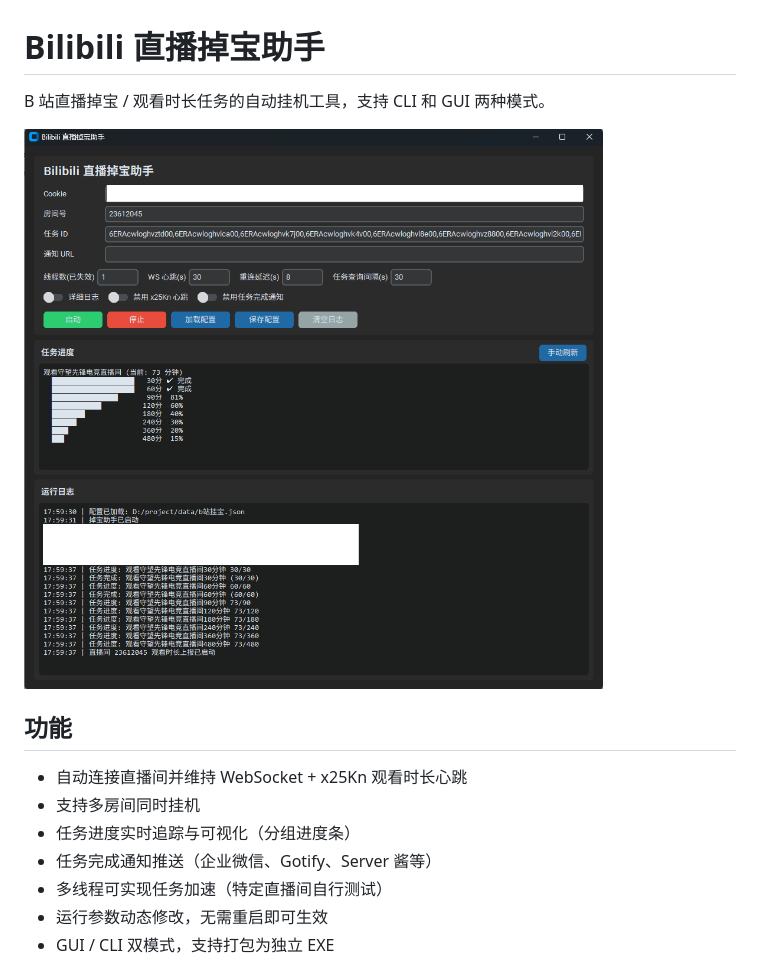
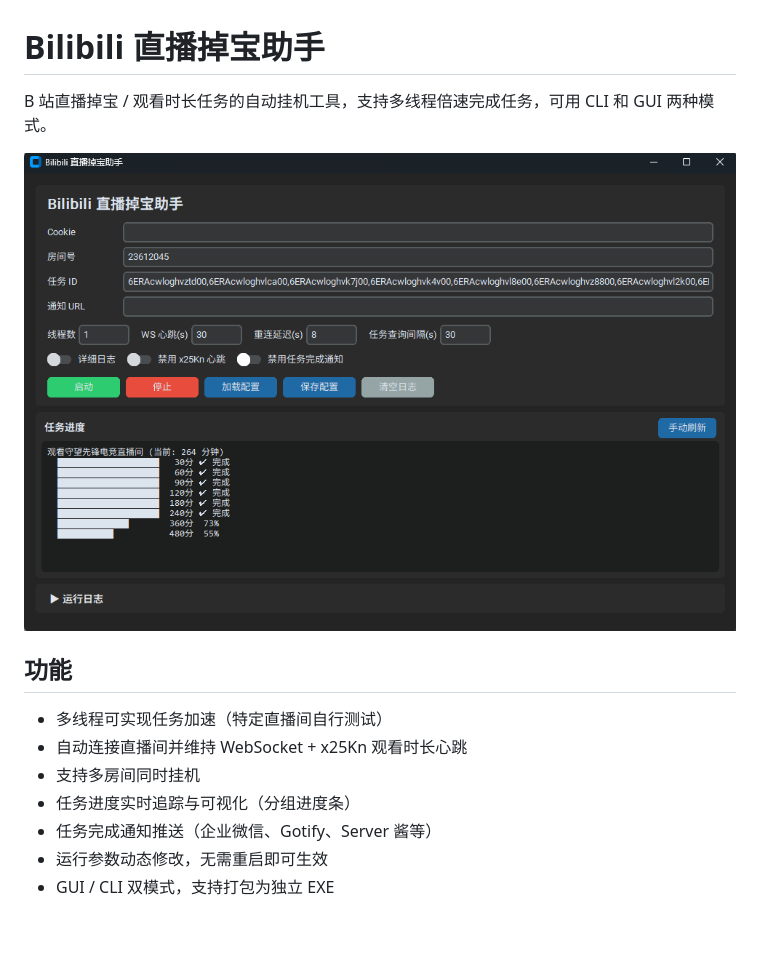
Before and after one commit to mi0e/BiliBiliDropsMiner, a Markdown page: README.md, the part around the change. Rendered like a GitHub page; pictures changed too: img/image_5.png; blank space fills up the shorter version.

Commit message:
feat: 界面截图 & 描述修改

```diff
--- a/README.md
+++ b/README.md
@@ -1,16 +1,16 @@
 # Bilibili 直播掉宝助手
 
-B 站直播掉宝 / 观看时长任务的自动挂机工具，支持 CLI 和 GUI 两种模式。
+B 站直播掉宝 / 观看时长任务的自动挂机工具，支持多线程倍速完成任务，可用 CLI 和 GUI 两种模式。
 
 ![GUI 截图](img/image_5.png)
 
 ## 功能
 
+- 多线程可实现任务加速（特定直播间自行测试）
 - 自动连接直播间并维持 WebSocket + x25Kn 观看时长心跳
 - 支持多房间同时挂机
 - 任务进度实时追踪与可视化（分组进度条）
 - 任务完成通知推送（企业微信、Gotify、Server 酱等）
-- 多线程可实现任务加速（特定直播间自行测试）
 - 运行参数动态修改，无需重启即可生效
 - GUI / CLI 双模式，支持打包为独立 EXE
 
```
